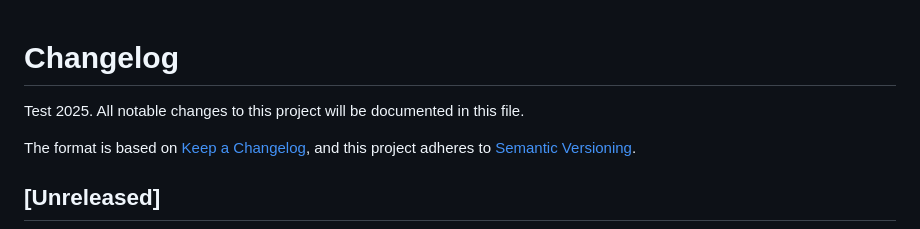
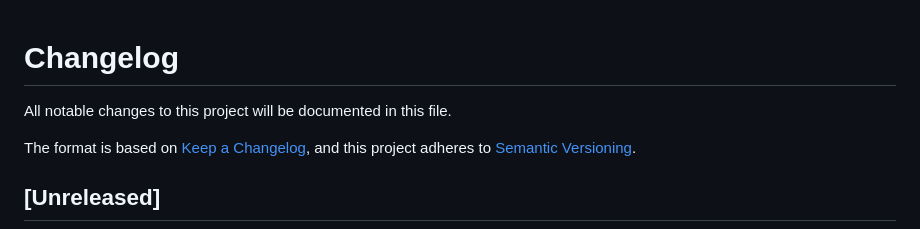
Before and after one commit to mfalzetta/accenturebb.store.old, a Markdown page: CHANGELOG.md, the part around the change. Rendered like a GitHub page.

Commit message:
Update CHANGELOG.md
Force deploy.

```diff
--- a/CHANGELOG.md
+++ b/CHANGELOG.md
@@ -1,5 +1,4 @@
 # Changelog
-Test 2025.
 All notable changes to this project will be documented in this file.
 
 The format is based on [Keep a Changelog](https://keepachangelog.com/en/1.0.0/),
```
